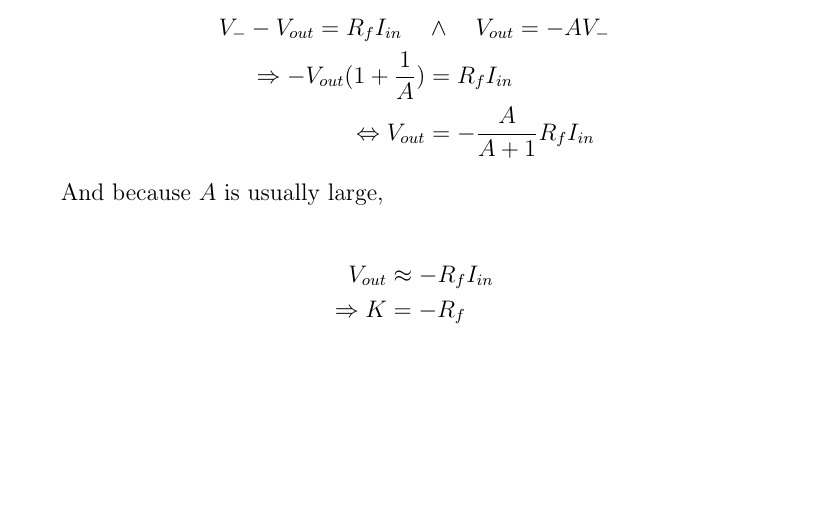
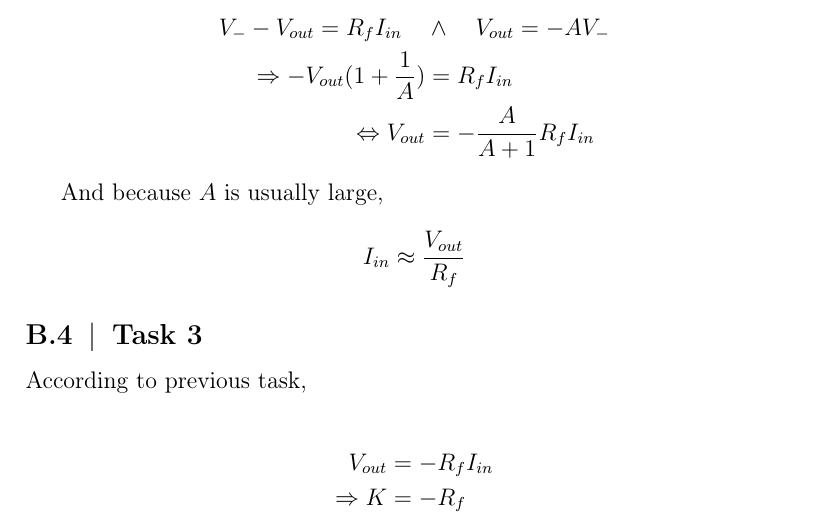
Before and after one commit to Joonardo/Kvartsiresonaattori, a LaTeX document (kvartsi.tex): part of page 10 of 11, cut so that both start at the same text, the shorter picture padded with empty space. Compiled offline with pdfLaTeX.

Commit message:
sampling.m ja tehtäviä

```diff
--- a/kvartsi.tex
+++ b/kvartsi.tex
@@ -203,8 +203,15 @@ V_- - V_{out} = R_f I_{in} \quad & \wedge \quad V_{out} = -AV_- \\
 
 And because $A$ is usually large,
 
+\begin{equation*}
+I_{in} \approx \frac{V_{out}}{R_f}
+\end{equation*}
+
+\subsection{Task 3}
+According to previous task,
+
 \begin{align*}
-V_{out} &\approx -R_f I_{in} \\
+V_{out} &= -R_f I_{in} \\
 \Rightarrow K &= -R_f
 \end{align*}
 
```
Also changed, not shown: kuvat/sampling.png (added), kvartsi.pdf, 1 other file.
